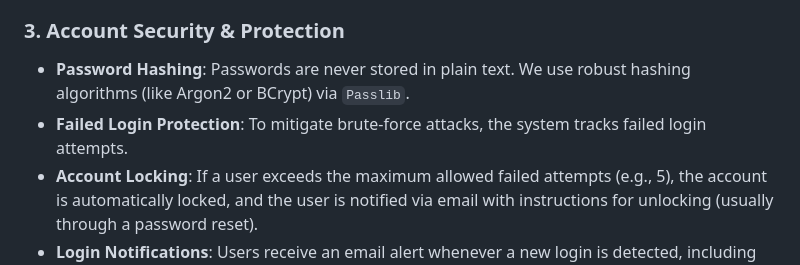
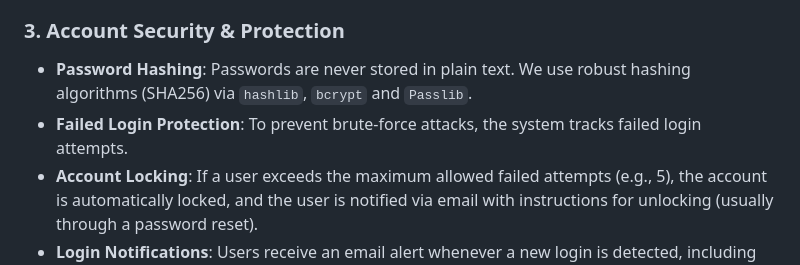
Before and after one commit to DanSamedov/api-smart-savings, a Markdown page: docs/features/AUTHENTICATION.md, the part around the change. GitHub-like rendering.

Commit message:
docs: minor update

```diff
--- a/docs/features/AUTHENTICATION.md
+++ b/docs/features/AUTHENTICATION.md
@@ -25,8 +25,8 @@ SmartSave uses a combination of **Email-based OTP (One-Time Password)** for veri
 
 ### 3. Account Security & Protection
 
-- **Password Hashing**: Passwords are never stored in plain text. We use robust hashing algorithms (like Argon2 or BCrypt) via `Passlib`.
-- **Failed Login Protection**: To mitigate brute-force attacks, the system tracks failed login attempts.
+- **Password Hashing**: Passwords are never stored in plain text. We use robust hashing algorithms (SHA256) via `hashlib`, `bcrypt` and `Passlib`.
+- **Failed Login Protection**: To prevent brute-force attacks, the system tracks failed login attempts.
 - **Account Locking**: If a user exceeds the maximum allowed failed attempts (e.g., 5), the account is automatically locked, and the user is notified via email with instructions for unlocking (usually through a password reset).
 - **Login Notifications**: Users receive an email alert whenever a new login is detected, including the IP address and approximate location.
 
```
Also changed, not shown: docs/development/CONTRIBUTING.md (+1 -1 lines), docs/features/AUTHORIZATION.md (+1 -1 lines).
